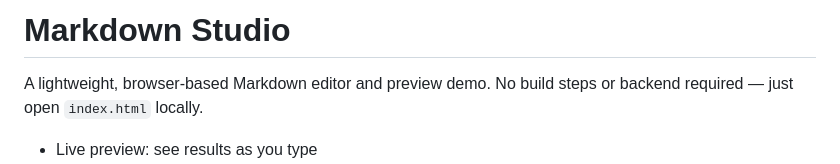
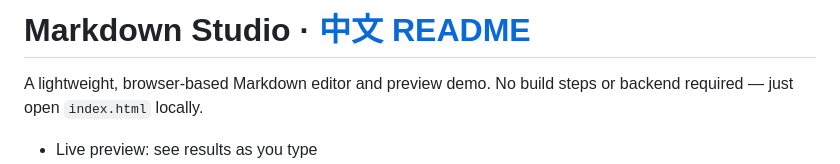
Before and after one commit to minorcell/markdown-studio, a Markdown page: README.en.md, the part around the change. Drawn GitHub-style.

```diff
--- a/README.en.md
+++ b/README.en.md
@@ -1,4 +1,4 @@
-# Markdown Studio
+# Markdown Studio  ·  [中文 README](README.md)
 
 A lightweight, browser‑based Markdown editor and preview demo. No build steps or backend required — just open `index.html` locally.
 
```
Also changed, not shown: README.md (+1 -1 lines).
